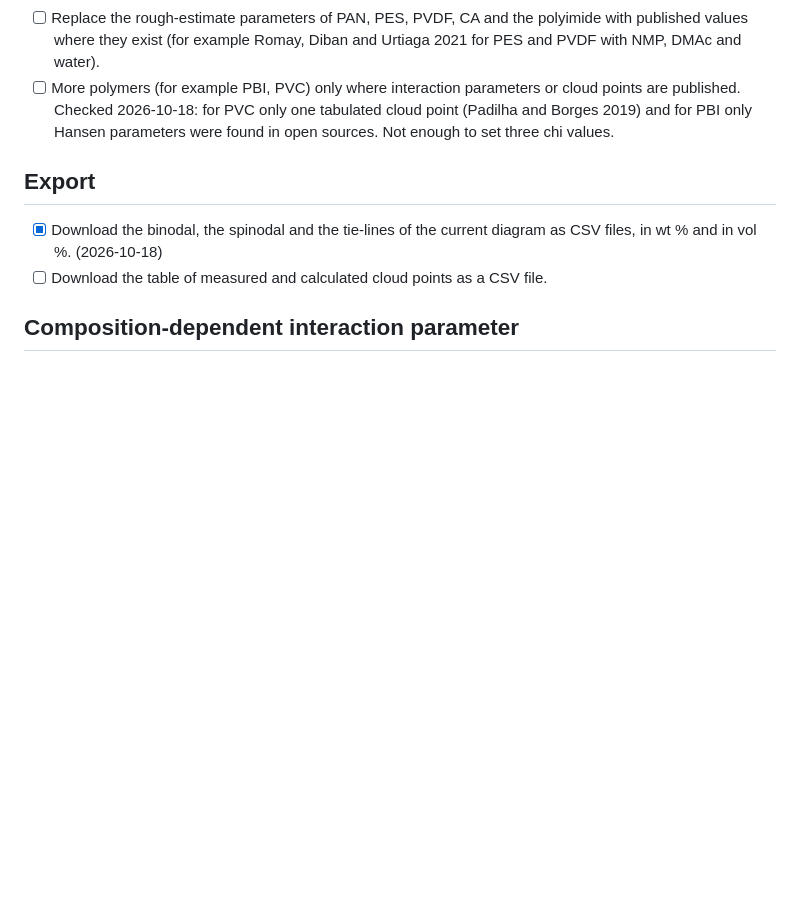
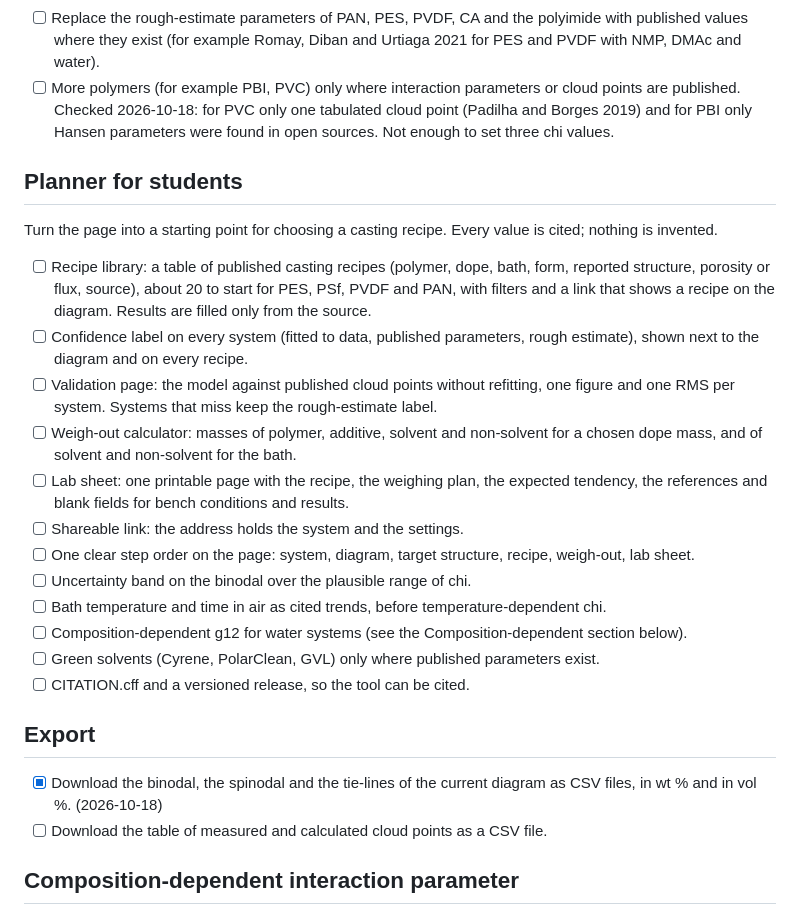
Before and after one commit to hashimishaque-platform/ternary-phase-diagrams, a Markdown page: ROADMAP.md, the part around the change. Rendered like a GitHub page; blank space fills up the shorter version.

Commit message:
Roadmap: planner for students

```diff
--- a/ROADMAP.md
+++ b/ROADMAP.md
@@ -17,6 +17,21 @@ Guidance for choosing a dope and a coagulation bath. Every rule is cited, and re
 - [ ] Replace the rough-estimate parameters of PAN, PES, PVDF, CA and the polyimide with published values where they exist (for example Romay, Diban and Urtiaga 2021 for PES and PVDF with NMP, DMAc and water).
 - [ ] More polymers (for example PBI, PVC) only where interaction parameters or cloud points are published.
   Checked 2026-10-18: for PVC only one tabulated cloud point (Padilha and Borges 2019) and for PBI only Hansen parameters were found in open sources. Not enough to set three chi values.
+
+## Planner for students
+Turn the page into a starting point for choosing a casting recipe. Every value is cited; nothing is invented.
+- [ ] Recipe library: a table of published casting recipes (polymer, dope, bath, form, reported structure, porosity or flux, source), about 20 to start for PES, PSf, PVDF and PAN, with filters and a link that shows a recipe on the diagram. Results are filled only from the source.
+- [ ] Confidence label on every system (fitted to data, published parameters, rough estimate), shown next to the diagram and on every recipe.
+- [ ] Validation page: the model against published cloud points without refitting, one figure and one RMS per system. Systems that miss keep the rough-estimate label.
+- [ ] Weigh-out calculator: masses of polymer, additive, solvent and non-solvent for a chosen dope mass, and of solvent and non-solvent for the bath.
+- [ ] Lab sheet: one printable page with the recipe, the weighing plan, the expected tendency, the references and blank fields for bench conditions and results.
+- [ ] Shareable link: the address holds the system and the settings.
+- [ ] One clear step order on the page: system, diagram, target structure, recipe, weigh-out, lab sheet.
+- [ ] Uncertainty band on the binodal over the plausible range of chi.
+- [ ] Bath temperature and time in air as cited trends, before temperature-dependent chi.
+- [ ] Composition-dependent g12 for water systems (see the Composition-dependent section below).
+- [ ] Green solvents (Cyrene, PolarClean, GVL) only where published parameters exist.
+- [ ] CITATION.cff and a versioned release, so the tool can be cited.
 
 ## Export
 - [x] Download the binodal, the spinodal and the tie-lines of the current diagram as CSV files, in wt % and in vol %. (2026-10-18)
```
